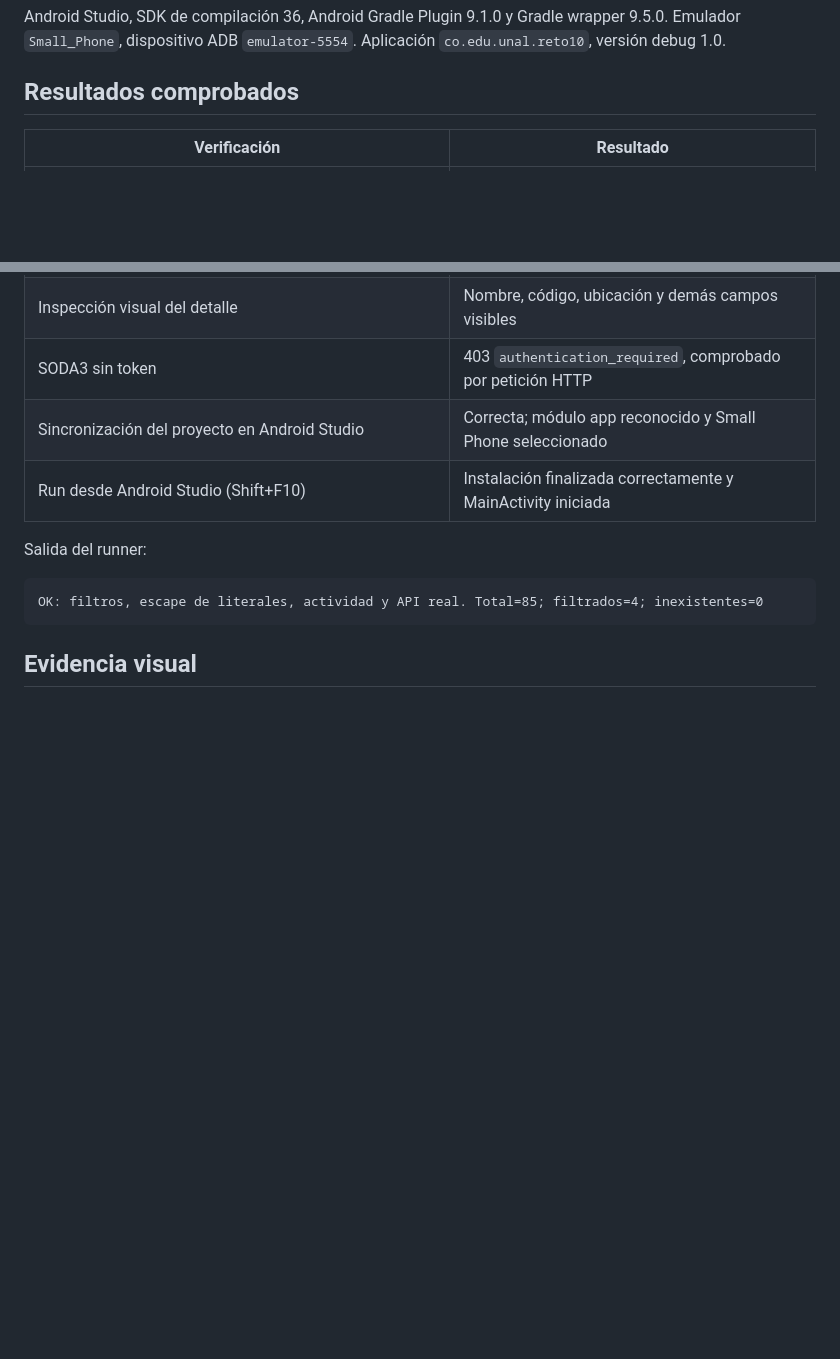
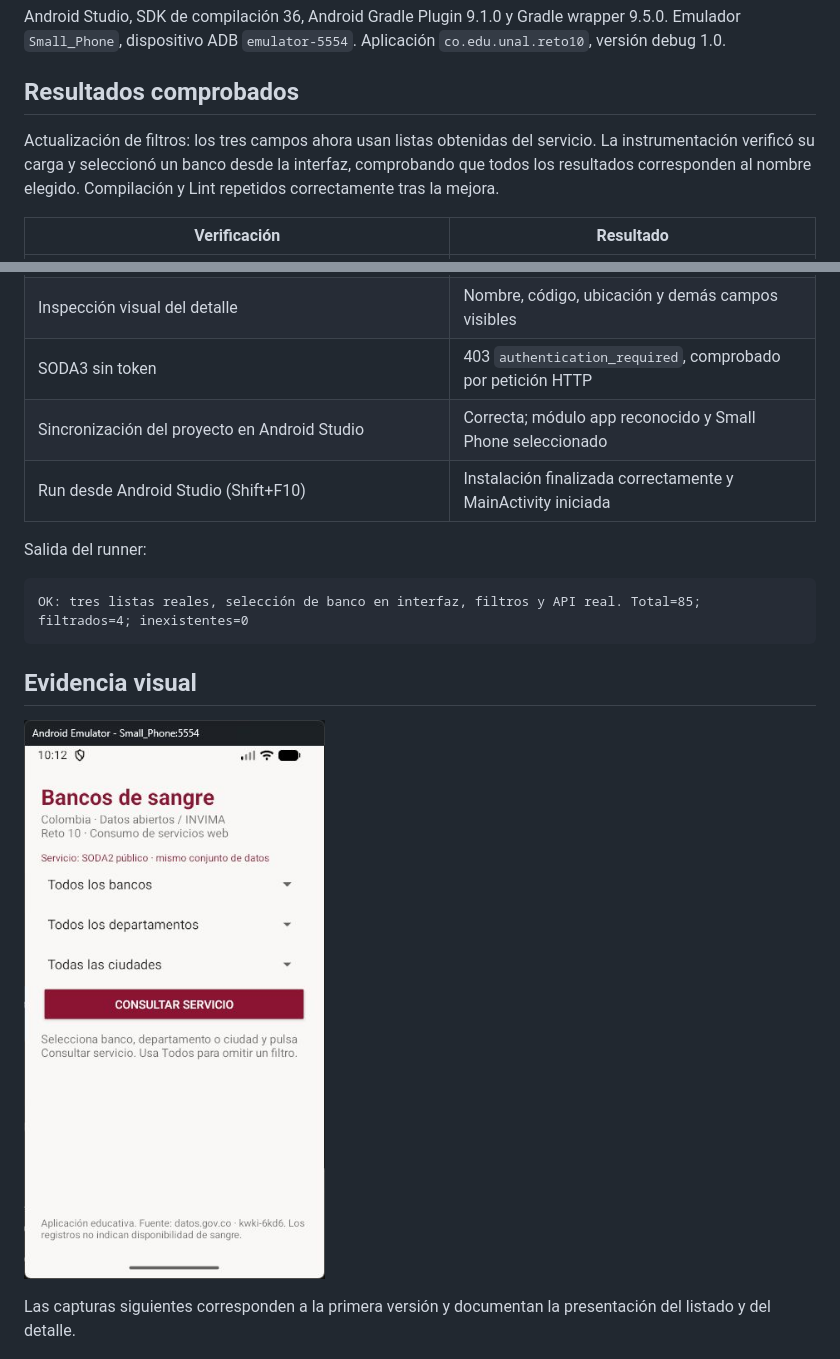
Before and after one commit to hernandovela/Ret10ConsumiendoWebservices, a Markdown page: VALIDACION.md, 2 parts joined by grey strips. GitHub-like rendering; pictures changed too: docs/evidencias/03-selectores.png (added); blank space fills up the shorter version.

````diff
--- a/VALIDACION.md
+++ b/VALIDACION.md
@@ -5,6 +5,8 @@
 Android Studio, SDK de compilación 36, Android Gradle Plugin 9.1.0 y Gradle wrapper 9.5.0. Emulador `Small_Phone`, dispositivo ADB `emulator-5554`. Aplicación `co.edu.unal.reto10`, versión debug 1.0.
 
 ## Resultados comprobados
+
+Actualización de filtros: los tres campos ahora usan listas obtenidas del servicio. La instrumentación verificó su carga y seleccionó un banco desde la interfaz, comprobando que todos los resultados corresponden al nombre elegido. Compilación y Lint repetidos correctamente tras la mejora.
 
 | Verificación | Resultado |
 | --- | --- |
@@ -25,10 +27,14 @@ Android Studio, SDK de compilación 36, Android Gradle Plugin 9.1.0 y Gradle wra
 Salida del runner:
 
 ```text
-OK: filtros, escape de literales, actividad y API real. Total=85; filtrados=4; inexistentes=0
+OK: tres listas reales, selección de banco en interfaz, filtros y API real. Total=85; filtrados=4; inexistentes=0
 ```
 
 ## Evidencia visual
+
+![Tres filtros por selección de lista](docs/evidencias/03-selectores.png)
+
+Las capturas siguientes corresponden a la primera versión y documentan la presentación del listado y del detalle.
 
 ![Listado real en Small_Phone](docs/evidencias/01-listado.png)
 
````
Also changed, not shown: README.md (+6 -4 lines), 7 other files.
